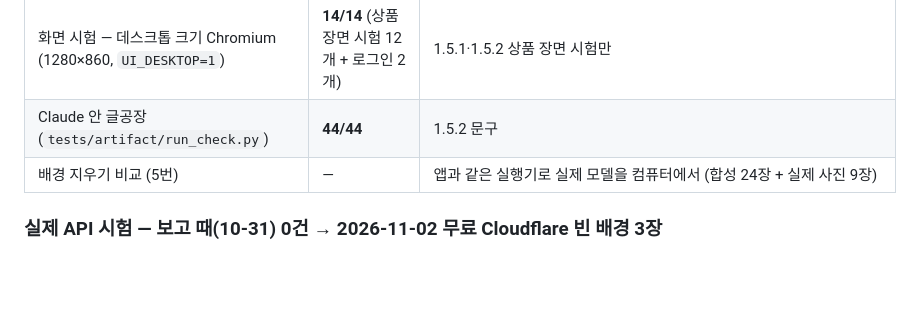
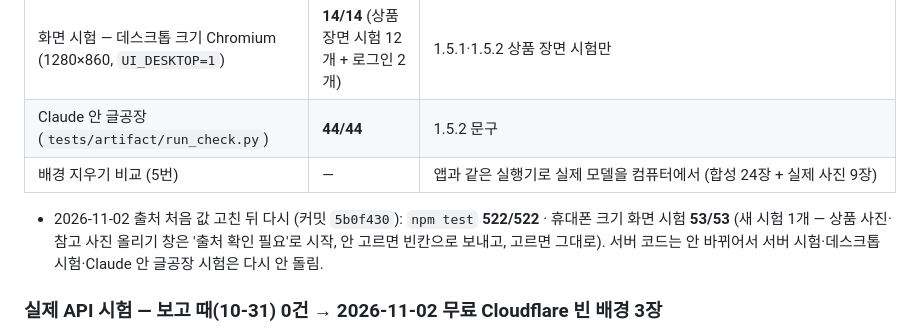
Before and after one commit to sanghwa771004/blog-factory, a Markdown page: docs/REPORT-1.5.2.md, the part around the change. GitHub-like rendering; blank space fills up the shorter version.

Commit message:
글공장 1.5.2 고침: 보고서에 고친 뒤 시험 결과 (npm 522/522 · 화면 53/53)
Co-Authored-By: Claude Opus 5.5 <noreply@anthropic.com>
Claude-Session: https://claude.ai/code/session_01DcXJGH1jCKEViNQd5wfzk7

```diff
--- a/docs/REPORT-1.5.2.md
+++ b/docs/REPORT-1.5.2.md
@@ -206,6 +206,8 @@ select conname, pg_get_constraintdef(oid) from pg_constraint where conname in ('
 | Claude 안 글공장 (`tests/artifact/run_check.py`) | **44/44** | 1.5.2 문구 |
 | 배경 지우기 비교 (5번) | — | 앱과 같은 실행기로 실제 모델을 컴퓨터에서 (합성 24장 + 실제 사진 9장) |
 
+- 2026-11-02 출처 처음 값 고친 뒤 다시 (커밋 `5b0f430`): `npm test` **522/522** · 휴대폰 크기 화면 시험 **53/53** (새 시험 1개 — 상품 사진·참고 사진 올리기 창은 '출처 확인 필요'로 시작, 안 고르면 빈칸으로 보내고, 고르면 그대로). 서버 코드는 안 바뀌어서 서버 시험·데스크톱 시험·Claude 안 글공장 시험은 다시 안 돌림.
+
 ### 실제 API 시험 — 보고 때(10-31) 0건 → 2026-11-02 무료 Cloudflare 빈 배경 3장
 7번. 10-31 보고 때는 무료 Cloudflare 를 포함해 실제 이미지 생성을 한 번도 안 했어. 2026-11-02 사용자 승인으로 실서비스에서 무료 빈 배경 3장을 만들었어 (7번 끝 — 유료 공급자는 여전히 0건).
 
```
